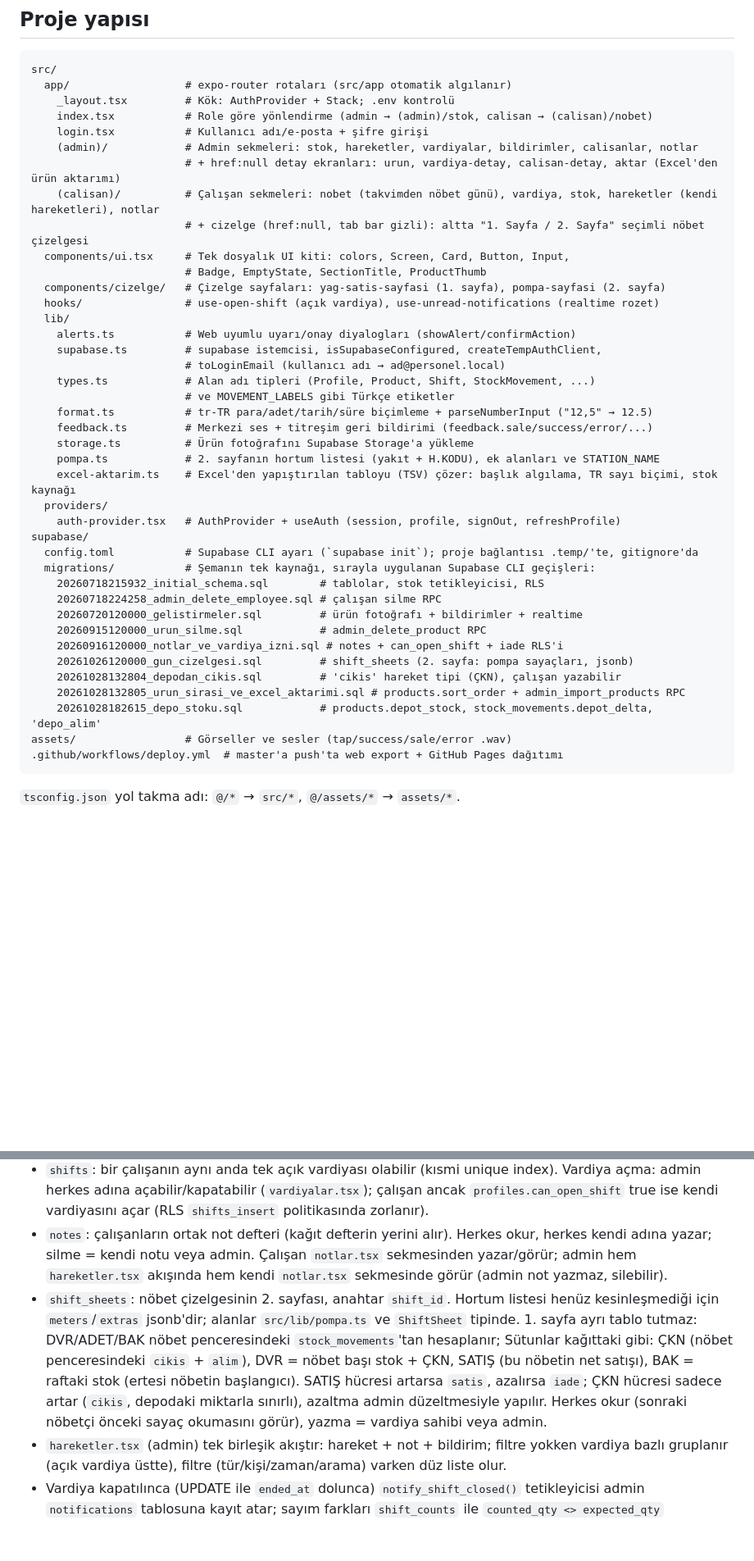
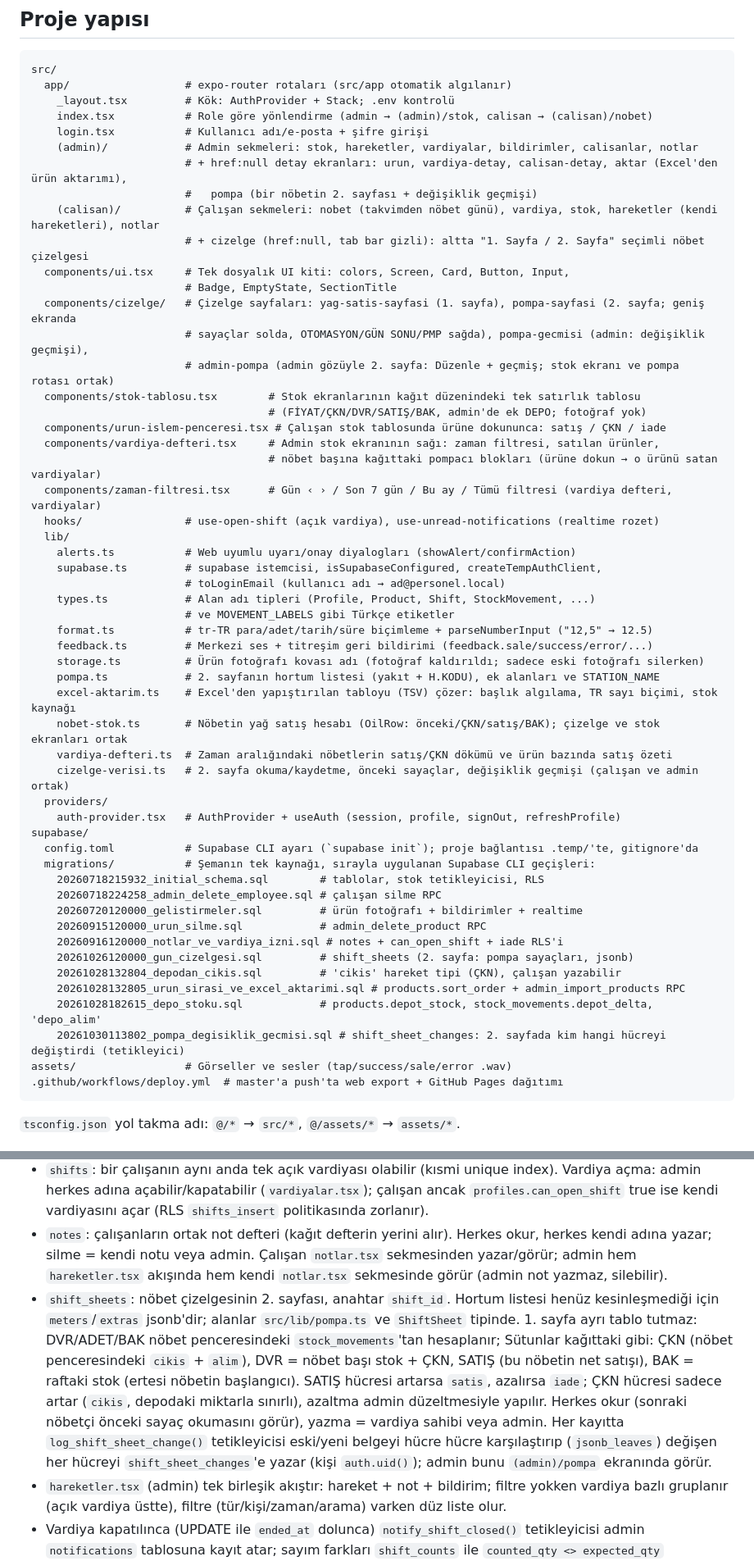
Before and after one commit to ArtemisYazilim/stok-takip, a Markdown page: AGENTS.md, 2 parts joined by grey strips. Shown at 82% size. Drawn GitHub-style; blank space fills up the shorter version.

Commit message:
docs: AGENTS.md yeni stok, vardiya defteri ve pompa ekranlarına göre güncellendi
Co-Authored-By: Claude Opus 5.5 <noreply@anthropic.com>

````diff
--- a/AGENTS.md
+++ b/AGENTS.md
@@ -59,12 +59,21 @@ src/
     index.tsx           # Role göre yönlendirme (admin → (admin)/stok, calisan → (calisan)/nobet)
     login.tsx           # Kullanıcı adı/e-posta + şifre girişi
     (admin)/            # Admin sekmeleri: stok, hareketler, vardiyalar, bildirimler, calisanlar, notlar
-                        # + href:null detay ekranları: urun, vardiya-detay, calisan-detay, aktar (Excel'den ürün aktarımı)
+                        # + href:null detay ekranları: urun, vardiya-detay, calisan-detay, aktar (Excel'den ürün aktarımı),
+                        #   pompa (bir nöbetin 2. sayfası + değişiklik geçmişi)
     (calisan)/          # Çalışan sekmeleri: nobet (takvimden nöbet günü), vardiya, stok, hareketler (kendi hareketleri), notlar
                         # + cizelge (href:null, tab bar gizli): altta "1. Sayfa / 2. Sayfa" seçimli nöbet çizelgesi
   components/ui.tsx     # Tek dosyalık UI kiti: colors, Screen, Card, Button, Input,
-                        # Badge, EmptyState, SectionTitle, ProductThumb
-  components/cizelge/   # Çizelge sayfaları: yag-satis-sayfasi (1. sayfa), pompa-sayfasi (2. sayfa)
+                        # Badge, EmptyState, SectionTitle
+  components/cizelge/   # Çizelge sayfaları: yag-satis-sayfasi (1. sayfa), pompa-sayfasi (2. sayfa; geniş ekranda
+                        # sayaçlar solda, OTOMASYON/GÜN SONU/PMP sağda), pompa-gecmisi (admin: değişiklik geçmişi),
+                        # admin-pompa (admin gözüyle 2. sayfa: Düzenle + geçmiş; stok ekranı ve pompa rotası ortak)
+  components/stok-tablosu.tsx        # Stok ekranlarının kağıt düzenindeki tek satırlık tablosu
+                                     # (FİYAT/ÇKN/DVR/SATIŞ/BAK, admin'de ek DEPO; fotoğraf yok)
+  components/urun-islem-penceresi.tsx # Çalışan stok tablosunda ürüne dokununca: satış / ÇKN / iade
+  components/vardiya-defteri.tsx     # Admin stok ekranının sağı: zaman filtresi, satılan ürünler,
+                                     # nöbet başına kağıttaki pompacı blokları (ürüne dokun → o ürünü satan vardiyalar)
+  components/zaman-filtresi.tsx      # Gün ‹ › / Son 7 gün / Bu ay / Tümü filtresi (vardiya defteri, vardiyalar)
   hooks/                # use-open-shift (açık vardiya), use-unread-notifications (realtime rozet)
   lib/
     alerts.ts           # Web uyumlu uyarı/onay diyalogları (showAlert/confirmAction)
@@ -74,9 +83,12 @@ src/
                         # ve MOVEMENT_LABELS gibi Türkçe etiketler
     format.ts           # tr-TR para/adet/tarih/süre biçimleme + parseNumberInput ("12,5" → 12.5)
     feedback.ts         # Merkezi ses + titreşim geri bildirimi (feedback.sale/success/error/...)
-    storage.ts          # Ürün fotoğrafını Supabase Storage'a yükleme
+    storage.ts          # Ürün fotoğrafı kovası adı (fotoğraf kaldırıldı; sadece eski fotoğrafı silerken)
     pompa.ts            # 2. sayfanın hortum listesi (yakıt + H.KODU), ek alanları ve STATION_NAME
     excel-aktarim.ts    # Excel'den yapıştırılan tabloyu (TSV) çözer: başlık algılama, TR sayı biçimi, stok kaynağı
+    nobet-stok.ts       # Nöbetin yağ satış hesabı (OilRow: önceki/ÇKN/satış/BAK); çizelge ve stok ekranları ortak
+    vardiya-defteri.ts  # Zaman aralığındaki nöbetlerin satış/ÇKN dökümü ve ürün bazında satış özeti
+    cizelge-verisi.ts   # 2. sayfa okuma/kaydetme, önceki sayaçlar, değişiklik geçmişi (çalışan ve admin ortak)
   providers/
     auth-provider.tsx   # AuthProvider + useAuth (session, profile, signOut, refreshProfile)
 supabase/
@@ -91,6 +103,7 @@ supabase/
     20261028132804_depodan_cikis.sql         # 'cikis' hareket tipi (ÇKN), çalışan yazabilir
     20261028132805_urun_sirasi_ve_excel_aktarimi.sql # products.sort_order + admin_import_products RPC
     20261028182615_depo_stoku.sql            # products.depot_stock, stock_movements.depot_delta, 'depo_alim'
+    20261030113802_pompa_degisiklik_gecmisi.sql # shift_sheet_changes: 2. sayfada kim hangi hücreyi değiştirdi (tetikleyici)
 assets/                 # Görseller ve sesler (tap/success/sale/error .wav)
 .github/workflows/deploy.yml  # master'a push'ta web export + GitHub Pages dağıtımı
 ```
@@ -116,7 +129,7 @@ assets/                 # Görseller ve sesler (tap/success/sale/error .wav)
 - Toplu ürün aktarımı `admin_import_products(items jsonb)` RPC'siyle tek transaction'da yapılır; raf ve depo farkı ayrı `duzeltme` hareketleri (not: 'Excel aktarımı (raf/depo)') olarak yazılır, stok doğrudan güncellenmez. Excel'de `DEPO` sütunu varsa depo da aktarılır. Eşleştirme istemcide normalize adla (`normalizeKey`) yapılır.
 - `shifts`: bir çalışanın aynı anda tek açık vardiyası olabilir (kısmi unique index). Vardiya açma: admin herkes adına açabilir/kapatabilir (`vardiyalar.tsx`); çalışan ancak `profiles.can_open_shift` true ise kendi vardiyasını açar (RLS `shifts_insert` politikasında zorlanır).
 - `notes`: çalışanların ortak not defteri (kağıt defterin yerini alır). Herkes okur, herkes kendi adına yazar; silme = kendi notu veya admin. Çalışan `notlar.tsx` sekmesinden yazar/görür; admin hem `hareketler.tsx` akışında hem kendi `notlar.tsx` sekmesinde görür (admin not yazmaz, silebilir).
-- `shift_sheets`: nöbet çizelgesinin 2. sayfası, anahtar `shift_id`. Hortum listesi henüz kesinleşmediği için `meters`/`extras` jsonb'dir; alanlar `src/lib/pompa.ts` ve `ShiftSheet` tipinde. 1. sayfa ayrı tablo tutmaz: DVR/ADET/BAK nöbet penceresindeki `stock_movements`'tan hesaplanır; Sütunlar kağıttaki gibi: ÇKN (nöbet penceresindeki `cikis` + `alim`), DVR = nöbet başı stok + ÇKN, SATIŞ (bu nöbetin net satışı), BAK = raftaki stok (ertesi nöbetin başlangıcı). SATIŞ hücresi artarsa `satis`, azalırsa `iade`; ÇKN hücresi sadece artar (`cikis`, depodaki miktarla sınırlı), azaltma admin düzeltmesiyle yapılır. Herkes okur (sonraki nöbetçi önceki sayaç okumasını görür), yazma = vardiya sahibi veya admin.
+- `shift_sheets`: nöbet çizelgesinin 2. sayfası, anahtar `shift_id`. Hortum listesi henüz kesinleşmediği için `meters`/`extras` jsonb'dir; alanlar `src/lib/pompa.ts` ve `ShiftSheet` tipinde. 1. sayfa ayrı tablo tutmaz: DVR/ADET/BAK nöbet penceresindeki `stock_movements`'tan hesaplanır; Sütunlar kağıttaki gibi: ÇKN (nöbet penceresindeki `cikis` + `alim`), DVR = nöbet başı stok + ÇKN, SATIŞ (bu nöbetin net satışı), BAK = raftaki stok (ertesi nöbetin başlangıcı). SATIŞ hücresi artarsa `satis`, azalırsa `iade`; ÇKN hücresi sadece artar (`cikis`, depodaki miktarla sınırlı), azaltma admin düzeltmesiyle yapılır. Herkes okur (sonraki nöbetçi önceki sayaç okumasını görür), yazma = vardiya sahibi veya admin. Her kayıtta `log_shift_sheet_change()` tetikleyicisi eski/yeni belgeyi hücre hücre karşılaştırıp (`jsonb_leaves`) değişen her hücreyi `shift_sheet_changes`'e yazar (kişi `auth.uid()`); admin bunu `(admin)/pompa` ekranında görür.
 - `hareketler.tsx` (admin) tek birleşik akıştır: hareket + not + bildirim; filtre yokken vardiya bazlı gruplanır (açık vardiya üstte), filtre (tür/kişi/zaman/arama) varken düz liste olur.
 - Vardiya kapatılınca (UPDATE ile `ended_at` dolunca) `notify_shift_closed()` tetikleyicisi admin `notifications` tablosuna kayıt atar; sayım farkları `shift_counts` ile `counted_qty <> expected_qty` karşılaştırmasından üretilir.
 - Şema değişikliği gerektiğinde: `npm run db:new -- <ad>` ile `supabase/migrations/` altına yeni geçiş açılır; uygulanmış geçiş dosyası **asla düzenlenmez**, düzeltme de yeni geçiştir. SQL Editor'de elle çalıştırma yapılmaz: `npm run db:push` ya da `master`a push'ta `deploy.yml`'deki `migrate` işi (secret: `SUPABASE_DB_URL`, session pooler adresi) uygular; web yayını geçişten sonra başlar. Geçişler yine **idempotent** yazılır (`if not exists` / `drop ... if exists`). Tam şemanın tek dosyalık dökümü gerekirse `npx supabase db dump --linked -f schema.sql` (repoya eklenmez).
````
Also changed, not shown: other parts of AGENTS.md (+3 -3 lines).
